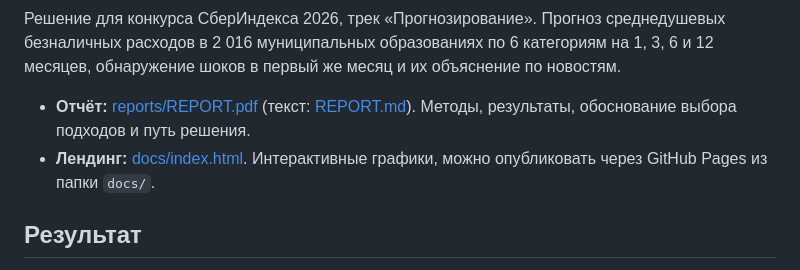
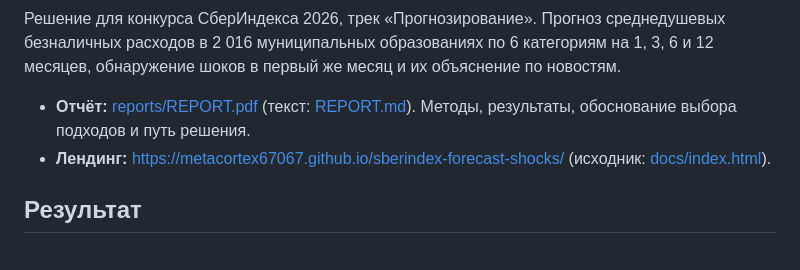
Before and after one commit to metacortex67067/sberindex-forecast-shocks, a Markdown page: README.md, the part around the change. Drawn GitHub-style.

```diff
--- a/README.md
+++ b/README.md
@@ -5,7 +5,7 @@
 Решение для конкурса СберИндекса 2026, трек «Прогнозирование». Прогноз среднедушевых безналичных расходов в 2 016 муниципальных образованиях по 6 категориям на 1, 3, 6 и 12 месяцев, обнаружение шоков в первый же месяц и их объяснение по новостям.
 
 - **Отчёт:** [reports/REPORT.pdf](reports/REPORT.pdf) (текст: [REPORT.md](REPORT.md)). Методы, результаты, обоснование выбора подходов и путь решения.
-- **Лендинг:** [docs/index.html](docs/index.html). Интерактивные графики, можно опубликовать через GitHub Pages из папки `docs/`.
+- **Лендинг:** https://metacortex67067.github.io/sberindex-forecast-shocks/ (исходник: [docs/index.html](docs/index.html)).
 
 ## Результат
 
```
